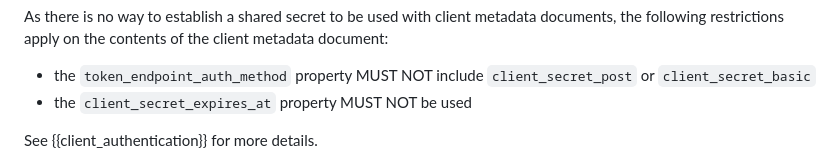
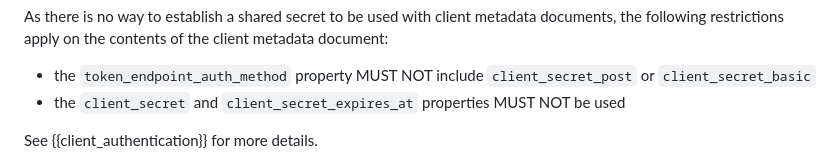
Before and after one commit to aaronpk/draft-parecki-oauth-client-id-metadata-document, a Markdown page: draft-parecki-oauth-client-id-metadata-document.md, the part around the change. Rendered like a GitHub page.

Commit message:
Update draft-parecki-oauth-client-id-metadata-document.md
Co-authored-by: Emelia Smith <ThisIsMissEm@users.noreply.github.com>

```diff
--- a/draft-parecki-oauth-client-id-metadata-document.md
+++ b/draft-parecki-oauth-client-id-metadata-document.md
@@ -171,7 +171,7 @@ client metadata document:
 
 * the `token_endpoint_auth_method` property MUST NOT include `client_secret_post`
 or `client_secret_basic`
-* the `client_secret_expires_at` property MUST NOT be used
+* the `client_secret` and `client_secret_expires_at` properties MUST NOT be used
 
 See {{client_authentication}} for more details.
 
```
